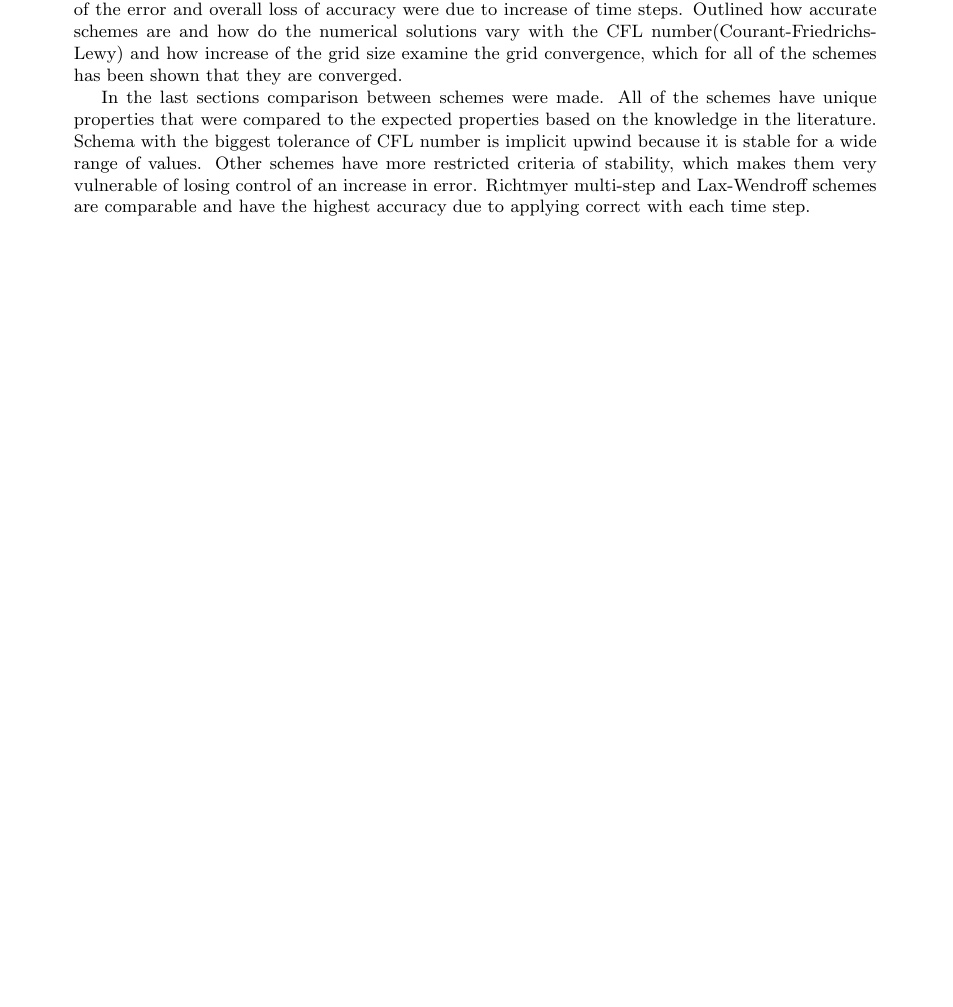
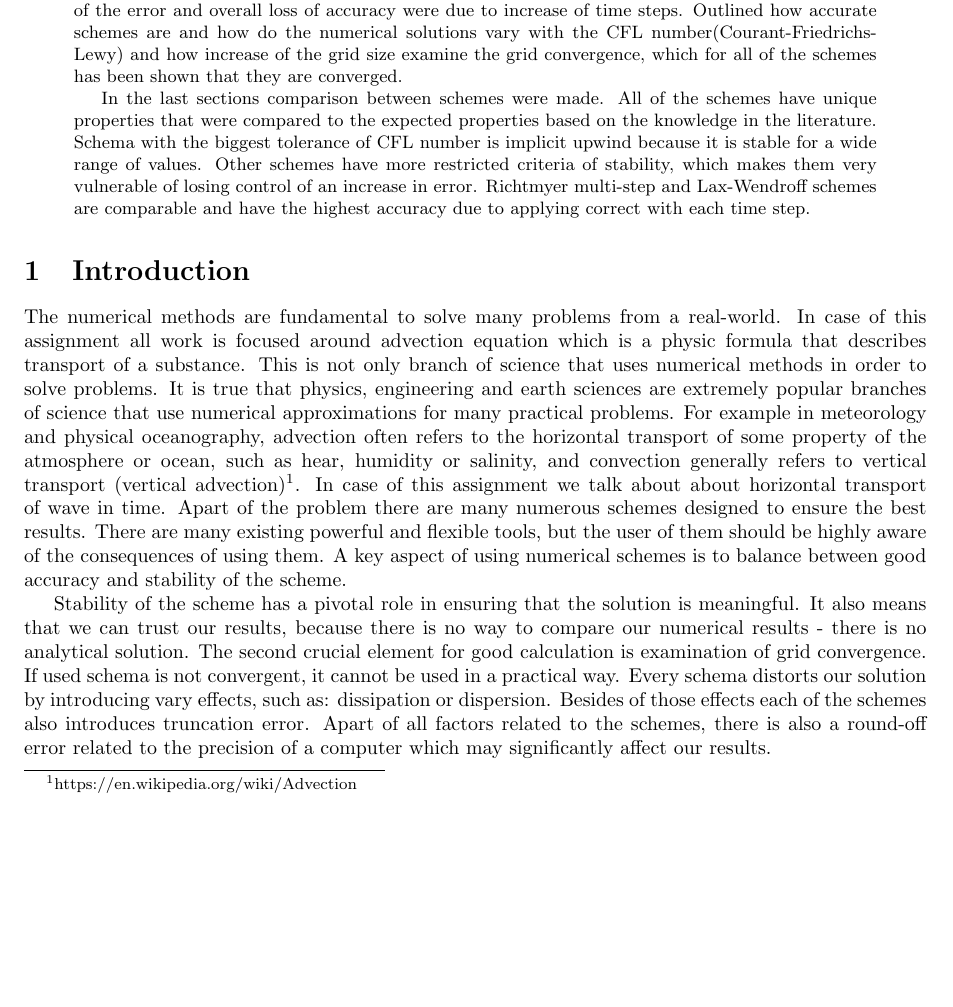
Before and after one commit to Nimelo/computational-methods-assignment, a LaTeX paper (Documentation/document.tex, which reads Documentation/introduction.tex): part of page 4 of 5, cut so that both start at the same text, the shorter picture padded with empty space. Compiled offline with pdfLaTeX.

Commit message:
Introduction

```diff
--- a/Documentation/introduction.tex
+++ b/Documentation/introduction.tex
@@ -6,3 +6,6 @@
 % • Subsections.
 %----------------------------------------------------------------------------------------
 \section{Introduction}
+	The numerical methods are fundamental to solve many problems from a real-world. In case of this assignment all work is focused around advection equation which is a physic formula that describes transport of a substance. This is not only branch of science that uses numerical methods in order to solve problems. It is true that physics, engineering and earth sciences are extremely popular branches of science that use numerical approximations for many practical problems. For example in meteorology and physical oceanography, advection often refers to the horizontal transport of some property of the atmosphere or ocean, such as hear, humidity or salinity, and convection generally refers to vertical transport (vertical advection)\footnote{https://en.wikipedia.org/wiki/Advection}. In case of this assignment we talk about about horizontal transport of wave in time. Apart of the problem there are many numerous schemes designed to ensure the best results. There are many existing powerful and flexible tools, but the user of them should be highly aware of the consequences of using them. A key aspect of using numerical schemes is to balance between good accuracy and stability of the scheme.
+
+	Stability of the scheme has a pivotal role in ensuring that the solution is meaningful. It also means that we can trust our results, because there is no way to compare our numerical results - there is no analytical solution. The second crucial element for good calculation is examination of grid convergence. If used schema is not convergent, it cannot be used in a practical way. Every schema distorts our solution by introducing vary effects, such as: dissipation or dispersion. Besides of those effects each of the schemes also introduces truncation error. Apart of all factors related to the schemes, there is also a round-off error related to the precision of a computer which may significantly affect our results.
```
